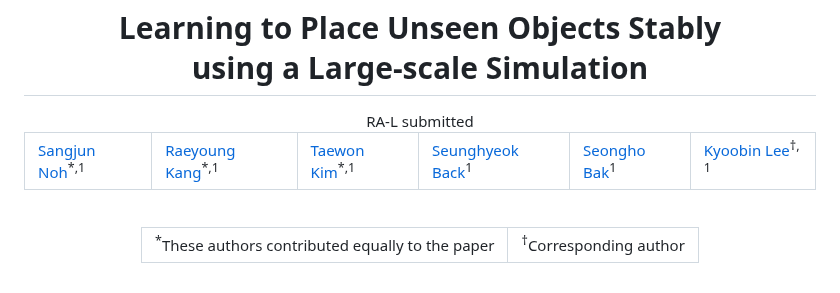
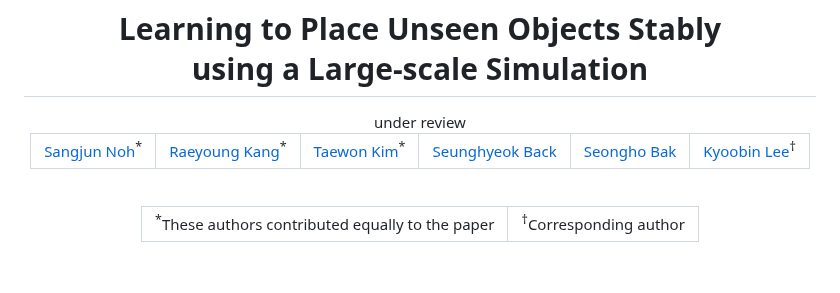
Before and after one commit to gistailab/gistailab.github.io, a Markdown page: uop/index.md, the part around the change. Rendered like a GitHub page.

Commit message:
feat: update status & title format

```diff
--- a/uop/index.md
+++ b/uop/index.md
@@ -35,17 +35,17 @@ title: "04 Learning to Place Unseen Objects Stably using a Large-scale Simulatio
         Learning to Place Unseen Objects Stably<br>
         using a Large-scale Simulation
     </h1>
-    RA-L submitted <br>
+    under review <br>
     <!-- Authors ---- ---- ---- ----      ---- ---- ---- ----      ---- ---- ---- ----      ---- ---- ---- ---- -->
     <table style="border: none; display: initial;">
         <tbody>
             <tr style="border: none;">
-                <td style="border: none;"><a href="mailto:sangjun7@gm.gist.ac.kr">Sangjun Noh</a><sup>*,1</sup></td>
-                <td style="border: none;"><a href="mailto:raeyo@gm.gist.ac.kr">Raeyoung Kang</a><sup>*,1</sup></td>
-                <td style="border: none;"><a href="mailto:ailab.ktw@gm.gist.ac.kr">Taewon Kim</a><sup>*,1</sup></td>
-                <td style="border: none;"><a href="mailto:shback@gm.gist.ac.kr">Seunghyeok Back</a><sup>1</sup></td>
-                <td style="border: none;"><a href="mailto:bakseongho@gm.gist.ac.kr">Seongho Bak</a><sup>1</sup></td>
-                <td style="border: none;"><a href="mailto:kyoobinlee@gist.ac.kr">Kyoobin Lee</a><sup>†, 1</sup></td>
+                <td style="border: none;"><a href="mailto:sangjun7@gm.gist.ac.kr">Sangjun Noh</a><sup>*</sup></td>
+                <td style="border: none;"><a href="mailto:raeyo@gm.gist.ac.kr">Raeyoung Kang</a><sup>*</sup></td>
+                <td style="border: none;"><a href="mailto:ailab.ktw@gm.gist.ac.kr">Taewon Kim</a><sup>*</sup></td>
+                <td style="border: none;"><a href="mailto:shback@gm.gist.ac.kr">Seunghyeok Back</a></td>
+                <td style="border: none;"><a href="mailto:bakseongho@gm.gist.ac.kr">Seongho Bak</a></td>
+                <td style="border: none;"><a href="mailto:kyoobinlee@gist.ac.kr">Kyoobin Lee</a><sup>†</sup></td>
             </tr>
         </tbody>
     </table>
```
